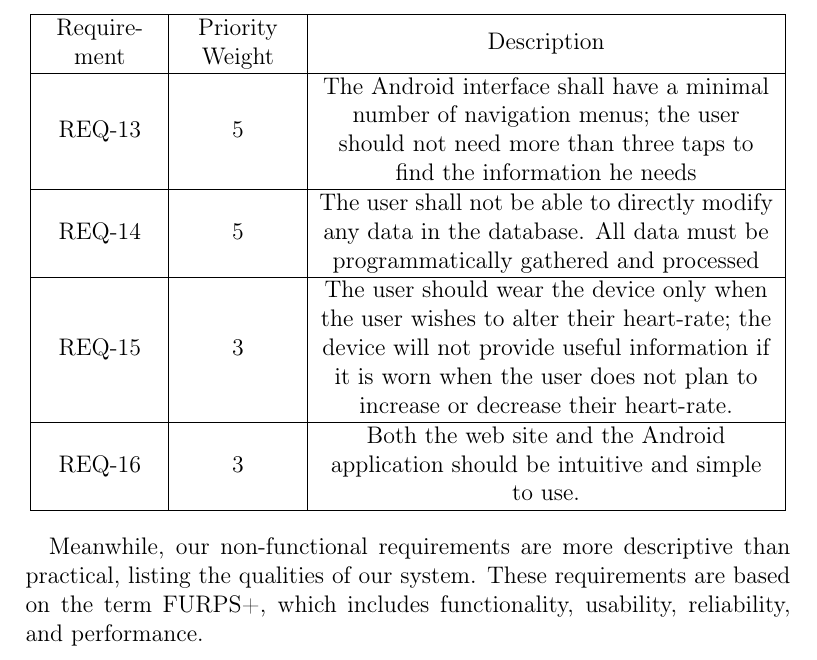
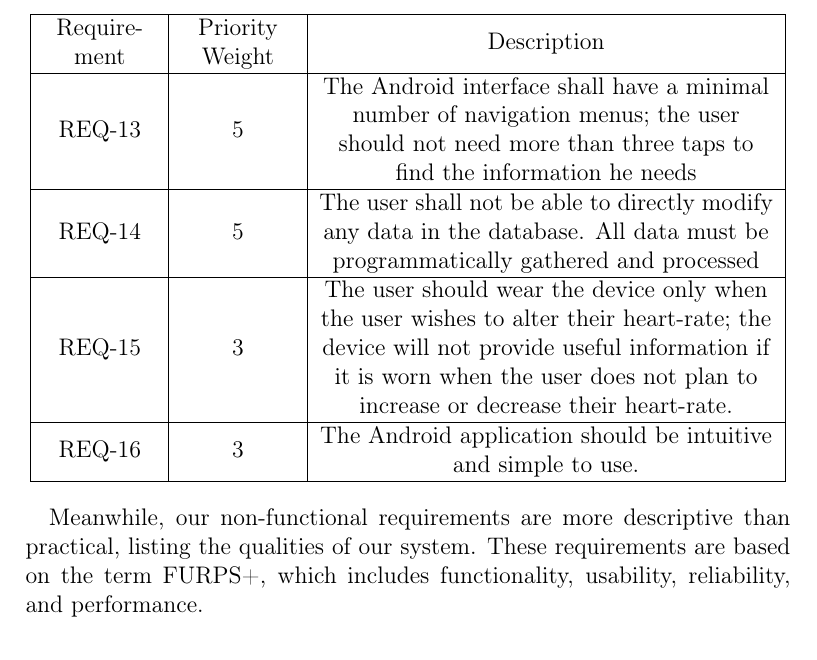
Before and after one commit to revan/HeartRateAdjuster, a LaTeX document (report.tex): part of page 16 of 47, cut so that both start at the same text. Compiled offline with pdfLaTeX.

Commit message:
Login criticism eliminated. Removed the website reference for REQ-16

```diff
--- a/report.tex
+++ b/report.tex
@@ -185,7 +185,7 @@ ater on provide more insight on the requirements and functionality of our system
 		\hline
 			REQ-15 & 3 & The user should wear the device only when the user wishes to alter their heart-rate; the device will not provide useful information if it is worn when the user does not plan to increase or decrease their heart-rate. \\
 		\hline
-			REQ-16 & 3 & Both the web site and the Android application should be intuitive and simple to use. \\
+			REQ-16 & 3 & The Android application should be intuitive and simple to use. \\
 		\hline
 	\end{tabular}
 \end{center}
```
Also changed, not shown: report.pdf.
